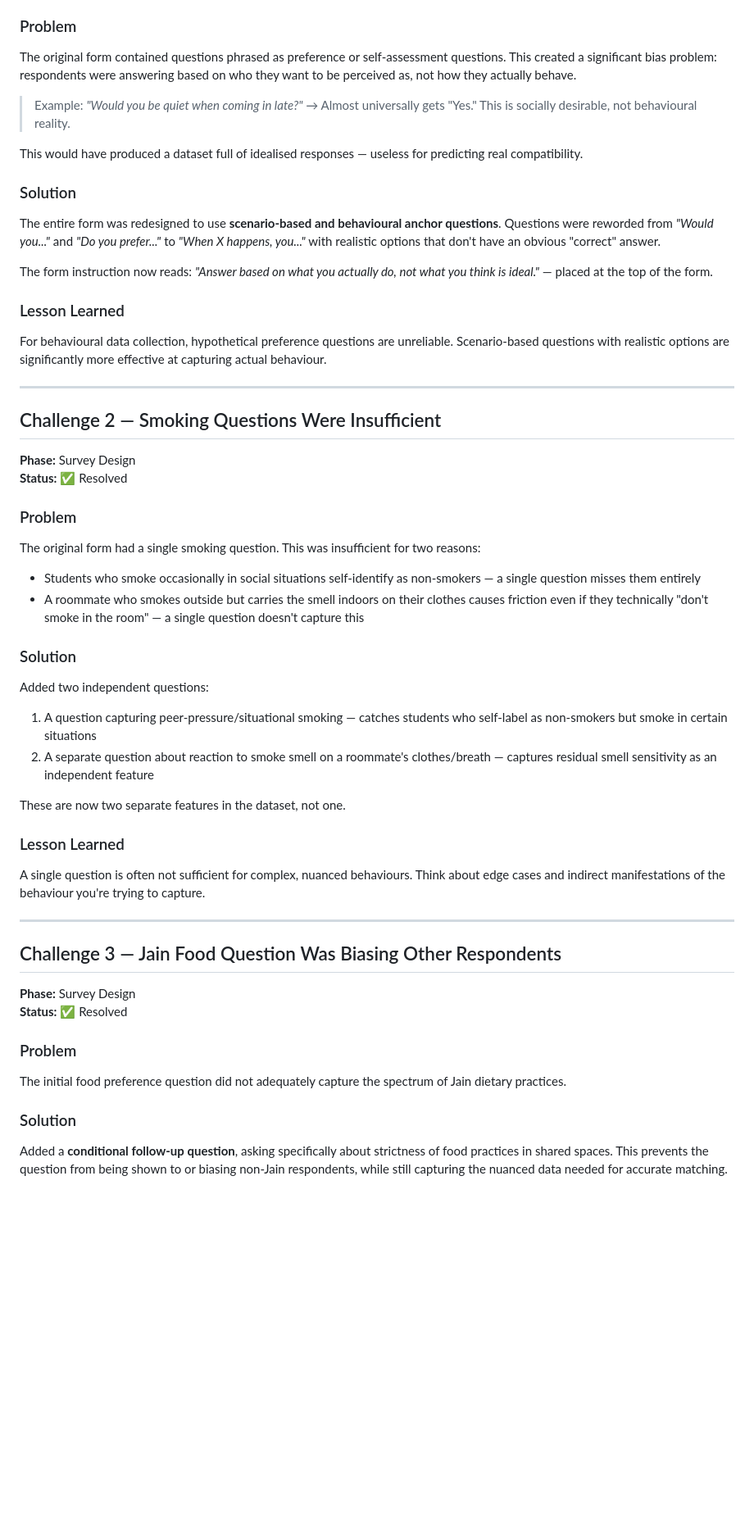
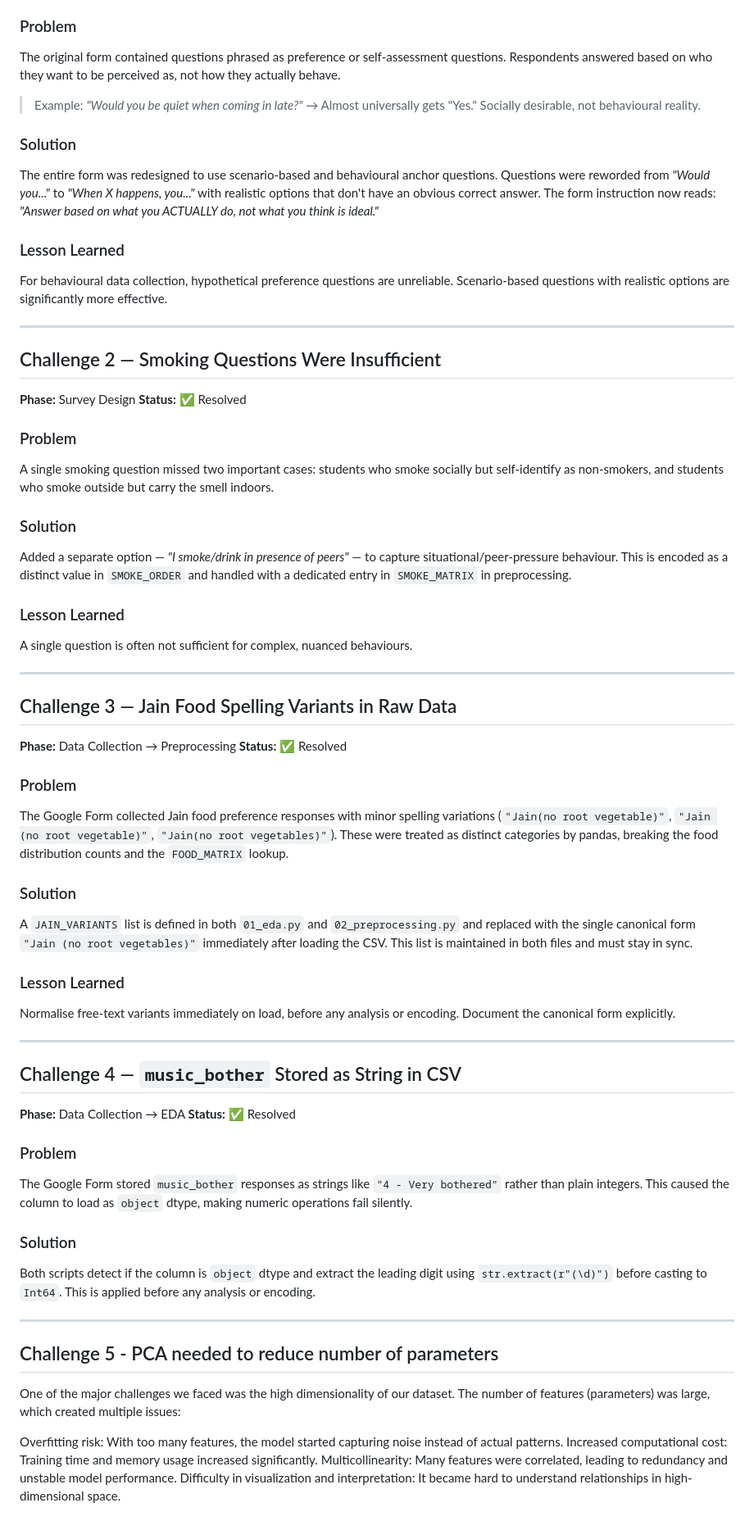
Before and after one commit to Ariba-Naaz/Hostel-Roommate-Prediction-model, a Markdown page: challenges.md, the part around one of its changes. Shown at 82% size. Rendered like a GitHub page; blank space fills up the shorter version.

```diff
--- a/challenges.md
+++ b/challenges.md
@@ -10,19 +10,15 @@ A detailed log of significant problems encountered, design mistakes made, and ho
 **Status:** ✅ Resolved
 
 ### Problem
-The original form contained questions phrased as preference or self-assessment questions. This created a significant bias problem: respondents were answering based on who they want to be perceived as, not how they actually behave.
+The original form contained questions phrased as preference or self-assessment questions. Respondents answered based on who they want to be perceived as, not how they actually behave.
 
-> Example: *"Would you be quiet when coming in late?"* → Almost universally gets "Yes." This is socially desirable, not behavioural reality.
-
-This would have produced a dataset full of idealised responses — useless for predicting real compatibility.
+> Example: *"Would you be quiet when coming in late?"* → Almost universally gets "Yes." Socially desirable, not behavioural reality.
 
 ### Solution
-The entire form was redesigned to use **scenario-based and behavioural anchor questions**. Questions were reworded from *"Would you..."* and *"Do you prefer..."* to *"When X happens, you..."* with realistic options that don't have an obvious "correct" answer.
-
-The form instruction now reads: *"Answer based on what you actually do, not what you think is ideal."* — placed at the top of the form.
+The entire form was redesigned to use scenario-based and behavioural anchor questions. Questions were reworded from *"Would you..."* to *"When X happens, you..."* with realistic options that don't have an obvious correct answer. The form instruction now reads: *"Answer based on what you ACTUALLY do, not what you think is ideal."*
 
 ### Lesson Learned
-For behavioural data collection, hypothetical preference questions are unreliable. Scenario-based questions with realistic options are significantly more effective at capturing actual behaviour.
+For behavioural data collection, hypothetical preference questions are unreliable. Scenario-based questions with realistic options are significantly more effective.
 
 ---
 
@@ -32,29 +28,52 @@ For behavioural data collection, hypothetical preference questions are unreliabl
 **Status:** ✅ Resolved
 
 ### Problem
-The original form had a single smoking question. This was insufficient for two reasons:
-- Students who smoke occasionally in social situations self-identify as non-smokers — a single question misses them entirely
-- A roommate who smokes outside but carries the smell indoors on their clothes causes friction even if they technically "don't smoke in the room" — a single question doesn't capture this
+A single smoking question missed two important cases: students who smoke socially but self-identify as non-smokers, and students who smoke outside but carry the smell indoors.
 
 ### Solution
-Added two independent questions:
-1. A question capturing peer-pressure/situational smoking — catches students who self-label as non-smokers but smoke in certain situations
-2. A separate question about reaction to smoke smell on a roommate's clothes/breath — captures residual smell sensitivity as an independent feature
-
-These are now two separate features in the dataset, not one.
+Added a separate option — *"I smoke/drink in presence of peers"* — to capture situational/peer-pressure behaviour. This is encoded as a distinct value in `SMOKE_ORDER` and handled with a dedicated entry in `SMOKE_MATRIX` in preprocessing.
 
 ### Lesson Learned
-A single question is often not sufficient for complex, nuanced behaviours. Think about edge cases and indirect manifestations of the behaviour you're trying to capture.
+A single question is often not sufficient for complex, nuanced behaviours.
 
 ---
 
-## Challenge 3 — Jain Food Question Was Biasing Other Respondents
+## Challenge 3 — Jain Food Spelling Variants in Raw Data
 
-**Phase:** Survey Design
+**Phase:** Data Collection → Preprocessing
 **Status:** ✅ Resolved
 
 ### Problem
-The initial food preference question did not adequately capture the spectrum of Jain dietary practices.
+The Google Form collected Jain food preference responses with minor spelling variations (`"Jain(no root vegetable)"`, `"Jain (no root vegetable)"`, `"Jain(no root vegetables)"`). These were treated as distinct categories by pandas, breaking the food distribution counts and the `FOOD_MATRIX` lookup.
 
 ### Solution
-Added a **conditional follow-up question**, asking specifically about strictness of food practices in shared spaces. This prevents the question from being shown to or biasing non-Jain respondents, while still capturing the nuanced data needed for accurate matching.
+A `JAIN_VARIANTS` list is defined in both `01_eda.py` and `02_preprocessing.py` and replaced with the single canonical form `"Jain (no root vegetables)"` immediately after loading the CSV. This list is maintained in both files and must stay in sync.
+
+### Lesson Learned
+Normalise free-text variants immediately on load, before any analysis or encoding. Document the canonical form explicitly.
+
+---
+
+## Challenge 4 — `music_bother` Stored as String in CSV
+
+**Phase:** Data Collection → EDA
+**Status:** ✅ Resolved
+
+### Problem
+The Google Form stored `music_bother` responses as strings like `"4 - Very bothered"` rather than plain integers. This caused the column to load as `object` dtype, making numeric operations fail silently.
+
+### Solution
+Both scripts detect if the column is `object` dtype and extract the leading digit using `str.extract(r"(\d)")` before casting to `Int64`. This is applied before any analysis or encoding.
+
+---
+
+## Challenge 5 - PCA needed to reduce number of parameters
+
+One of the major challenges we faced was the high dimensionality of our dataset. The number of features (parameters) was large, which created multiple issues:
+
+Overfitting risk: With too many features, the model started capturing noise instead of actual patterns.
+Increased computational cost: Training time and memory usage increased significantly.
+Multicollinearity: Many features were correlated, leading to redundancy and unstable model performance.
+Difficulty in visualization and interpretation: It became hard to understand relationships in high-dimensional space.
+
+
```
Also changed, not shown: other parts of challenges.md (+21 -36 lines).
